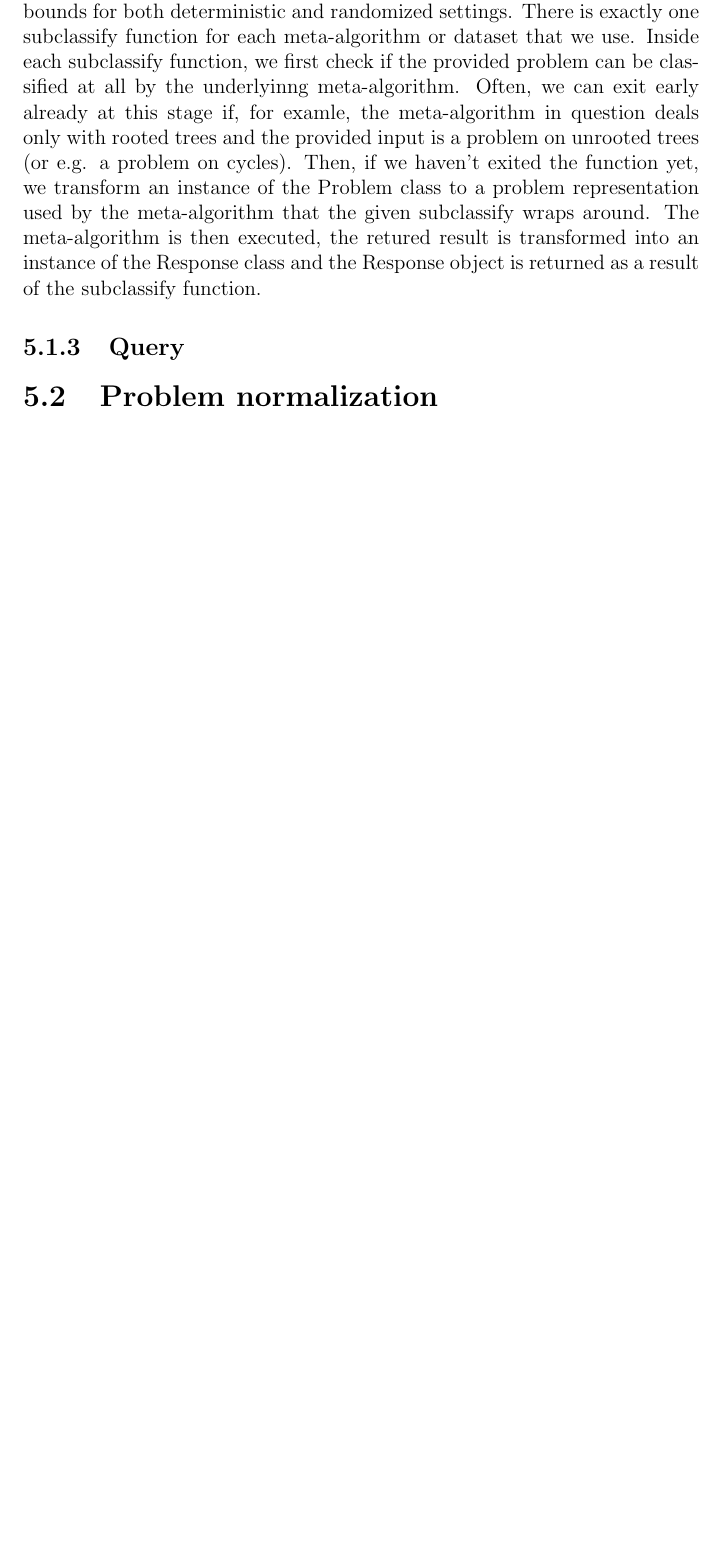
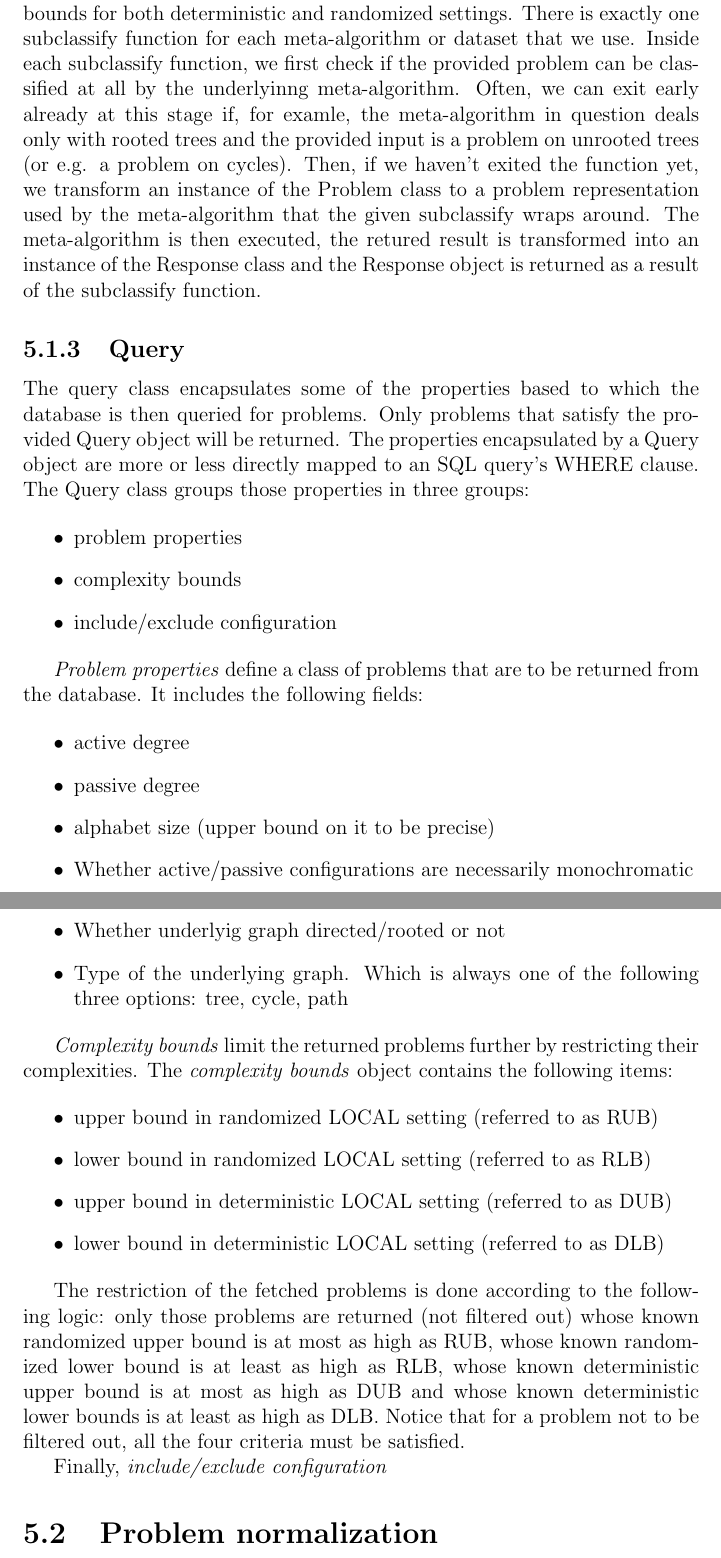
Before and after one commit to AleksTeresh/lcl-classifier, a LaTeX thesis (report/thesis-example.tex, which reads report/5implementation.tex): part of page 46 of 60 before the commit and two parts of pages 46 and 47 of 61 after it, the two joined at a grey line, cut so that both start at the same text, the shorter picture padded with empty space. Compiled offline with pdfLaTeX.

Commit message:
text: add some paragraphs on Query class

```diff
--- a/report/5implementation.tex
+++ b/report/5implementation.tex
@@ -176,8 +176,55 @@ the retured result is transformed into an instance of the
 Response class and the Response object is returned as
 a result of the subclassify function.
 
+\subsection{Query}
 
-\subsection{Query}
+The query class encapsulates some of the properties
+based to which the database is then queried for problems.
+Only problems that satisfy the provided Query object will be
+returned. The properties encapsulated by a Query object are
+more or less directly mapped to an SQL query's WHERE clause.
+The Query class groups those properties in three groups:
+
+\begin{itemize}
+  \item problem properties
+  \item complexity bounds
+  \item include/exclude configuration
+\end{itemize}
+
+\emph{Problem properties} define a class of problems that are to be
+returned from the database. It includes the following fields:
+
+\begin{itemize}
+  \item active degree
+  \item passive degree
+  \item alphabet size (upper bound on it to be precise)
+  \item Whether active/passive configurations are necessarily monochromatic
+  \item Whether underlyig graph directed/rooted or not
+  \item Type of the underlying graph. Which is always one of the following three
+  options: tree, cycle, path
+\end{itemize}
+
+\emph{Complexity bounds} limit the returned problems further by
+restricting their complexities. The \emph{complexity bounds} object
+contains the following items:
+
+\begin{itemize}
+  \item upper bound in randomized LOCAL setting (referred to as RUB)
+  \item lower bound in randomized LOCAL setting (referred to as RLB)
+  \item upper bound in deterministic LOCAL setting (referred to as DUB)
+  \item lower bound in deterministic LOCAL setting (referred to as DLB)
+\end{itemize}
+
+The restriction of the fetched problems is done according to the
+following logic: only those problems are returned (not filtered out)
+whose known randomized upper bound is at most as high as RUB, whose
+known randomized lower bound is at least as high as RLB, whose
+known deterministic upper bound is at most as high as DUB and whose
+known deterministic lower bounds is at least as high as DLB. Notice that
+for a problem not to be filtered out, all the four criteria must be
+satisfied.
+
+Finally, \emph{include/exclude configuration}
 
 % query itself (query representation)
 % querying functionality
```
Also changed, not shown: report/5implementation.tex (2 more changed lines).
